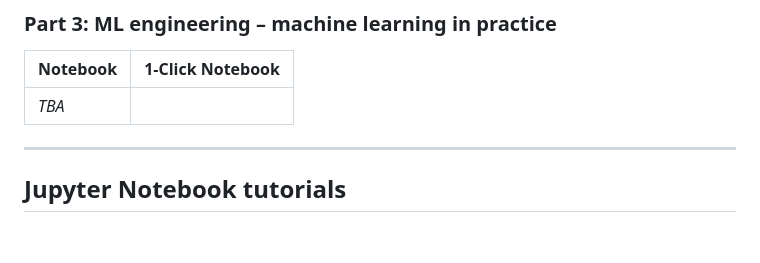
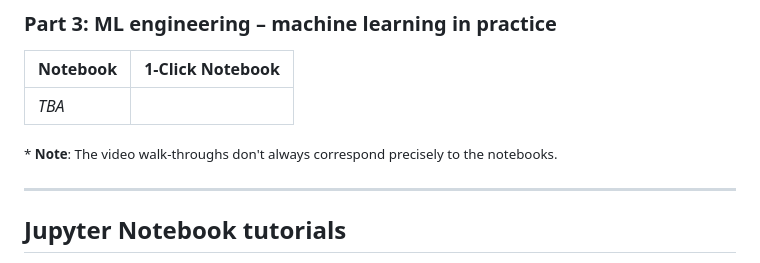
Before and after one commit to alu042/DAT158-2022, a Markdown page: notebooks/README.md, the part around the change printed below. GitHub-like rendering; blank space fills up the shorter version.

```diff
--- a/notebooks/README.md
+++ b/notebooks/README.md
@@ -36,6 +36,7 @@ Here you will find all the Jupyter notebooks used in the course. Make sure to al
 |_TBA_||
 
 
+<small>* **Note**: The video walk-throughs don't always correspond precisely to the notebooks.
 
 ---
 
```
Also changed, not shown: other parts of notebooks/README.md (+3 -3 lines), notebooks/assets/youtube_button.png (added).
